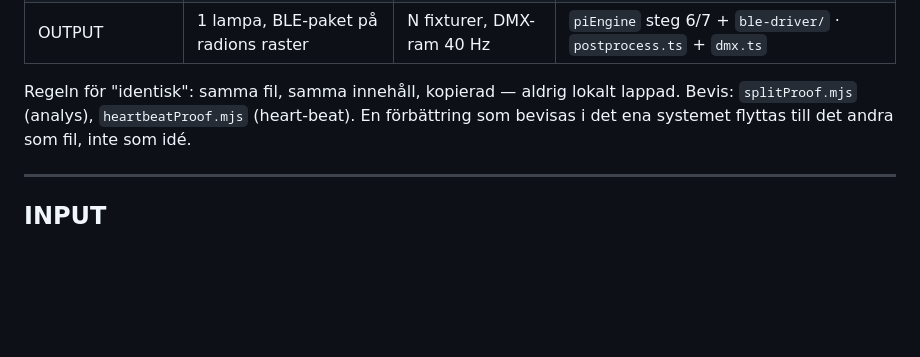
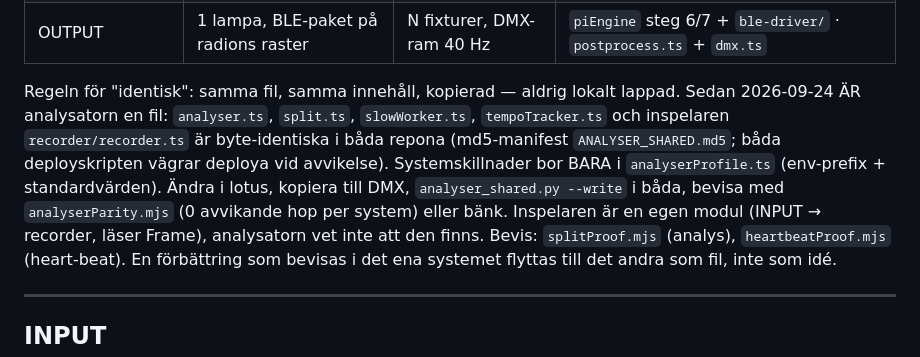
Before and after one commit to raagerrd-ship-it/dmx-control, a Markdown page: pi-dmx/ARKITEKTUR.md, the part around the change. Drawn GitHub-style; blank space fills up the shorter version.

Commit message:
ARKITEKTUR: analysatorn ar en fil (manifest, profil, arbetsgang)
Co-Authored-By: Claude Opus 5.5 <noreply@anthropic.com>

```diff
--- a/pi-dmx/ARKITEKTUR.md
+++ b/pi-dmx/ARKITEKTUR.md
@@ -19,7 +19,7 @@ INPUT  →  ANALYS (snabb | långsam)  →  DIRIGENT  →  OUTPUT
 | HEART-BEAT/ENERGI | **identisk** | **identisk** | `heartbeat/heartbeat.ts` + `contract.ts` |
 | OUTPUT | 1 lampa, BLE-paket på radions raster | N fixturer, DMX-ram 40 Hz | `piEngine` steg 6/7 + `ble-driver/` · `postprocess.ts` + `dmx.ts` |
 
-Regeln för "identisk": samma fil, samma innehåll, kopierad — aldrig lokalt lappad. Bevis: `splitProof.mjs` (analys), `heartbeatProof.mjs`
+Regeln för "identisk": samma fil, samma innehåll, kopierad — aldrig lokalt lappad. Sedan 2026-09-24 ÄR analysatorn en fil: `analyser.ts`, `split.ts`, `slowWorker.ts`, `tempoTracker.ts` och inspelaren `recorder/recorder.ts` är byte-identiska i båda repona (md5-manifest `ANALYSER_SHARED.md5`; båda deployskripten vägrar deploya vid avvikelse). Systemskillnader bor BARA i `analyserProfile.ts` (env-prefix + standardvärden). Ändra i lotus, kopiera till DMX, `analyser_shared.py --write` i båda, bevisa med `analyserParity.mjs` (0 avvikande hop per system) eller bänk. Inspelaren är en egen modul (INPUT → recorder, läser Frame), analysatorn vet inte att den finns. Bevis: `splitProof.mjs` (analys), `heartbeatProof.mjs`
 (heart-beat). En förbättring som bevisas i det ena systemet flyttas till det andra som fil, inte som idé.
 
 ---
```
